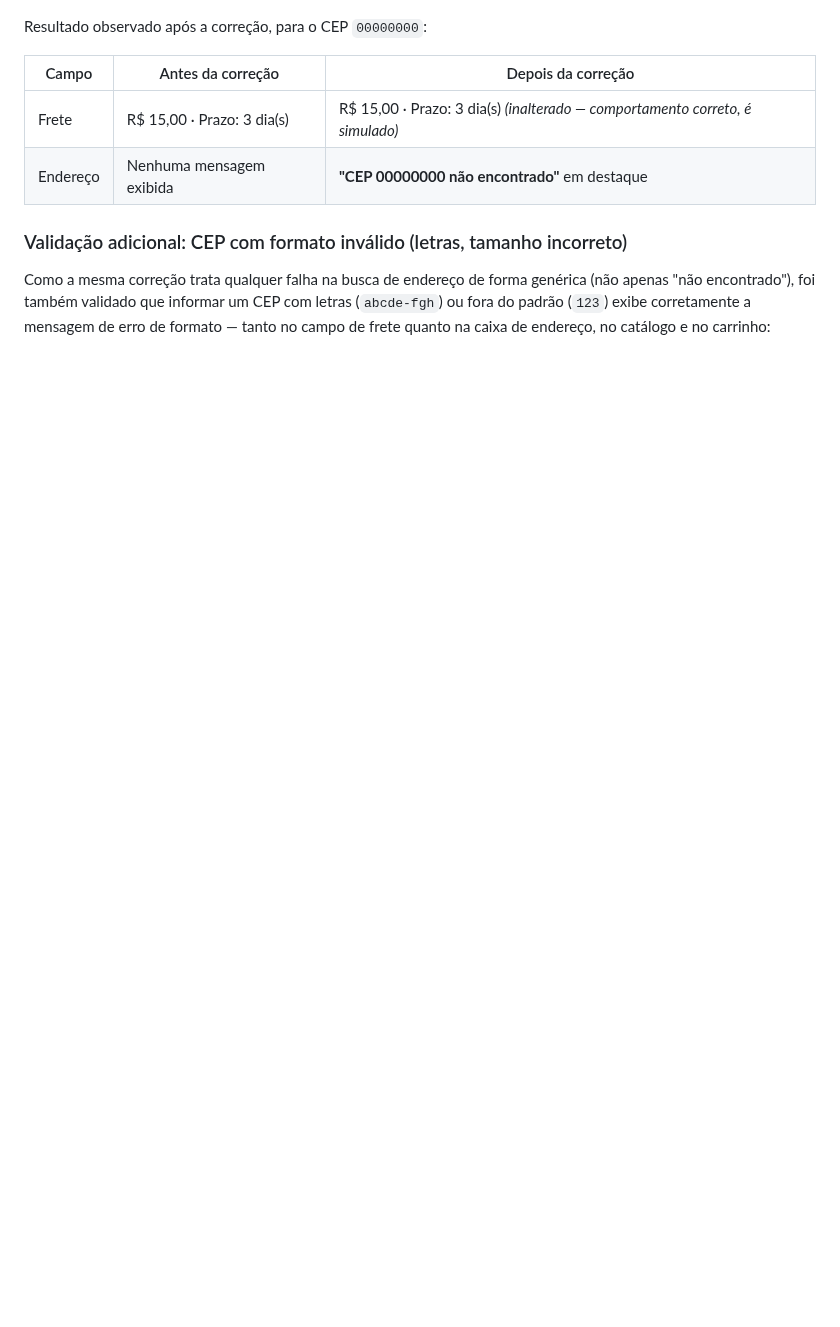
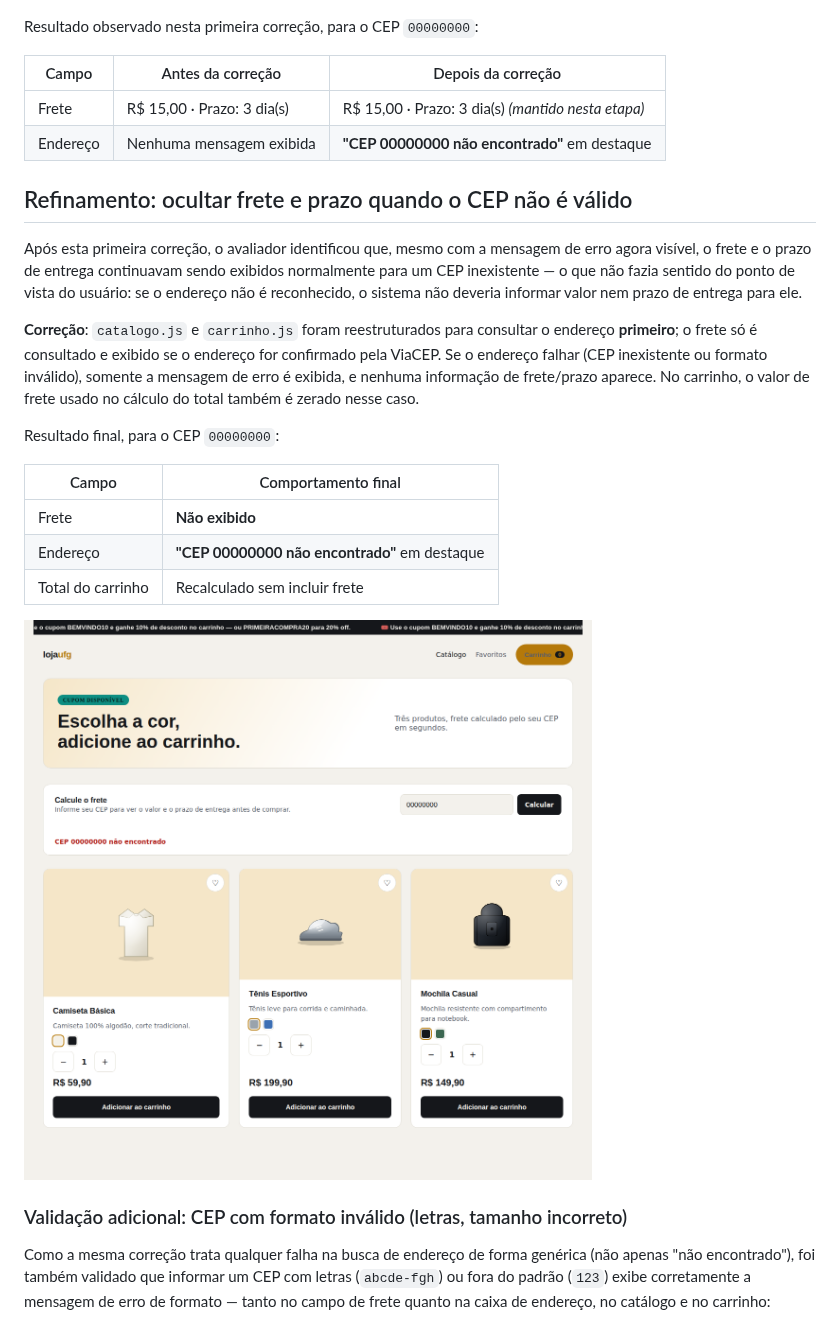
Before and after one commit to Renan-O-Moreira/mini_projeto_UFG, a Markdown page: docs/evidencias/correcao_cep_nao_encontrado.md, the part around the change. GitHub-like rendering; pictures changed too: docs/evidencias/imagens/correcao_cep_sem_frete.png (added); blank space fills up the shorter version.

```diff
--- a/docs/evidencias/correcao_cep_nao_encontrado.md
+++ b/docs/evidencias/correcao_cep_nao_encontrado.md
@@ -48,12 +48,38 @@ confirmando visualmente o comportamento em ambas as páginas
 
 ![Mensagem de erro exibida corretamente para CEP inexistente](imagens/correcao_cep_nao_encontrado.png)
 
-Resultado observado após a correção, para o CEP `00000000`:
+Resultado observado nesta primeira correção, para o CEP `00000000`:
 
 | Campo | Antes da correção | Depois da correção |
 |---|---|---|
-| Frete | R$ 15,00 · Prazo: 3 dia(s) | R$ 15,00 · Prazo: 3 dia(s) *(inalterado — comportamento correto, é simulado)* |
+| Frete | R$ 15,00 · Prazo: 3 dia(s) | R$ 15,00 · Prazo: 3 dia(s) *(mantido nesta etapa)* |
 | Endereço | Nenhuma mensagem exibida | **"CEP 00000000 não encontrado"** em destaque |
+
+## Refinamento: ocultar frete e prazo quando o CEP não é válido
+
+Após esta primeira correção, o avaliador identificou que, mesmo com a
+mensagem de erro agora visível, o frete e o prazo de entrega
+continuavam sendo exibidos normalmente para um CEP inexistente — o que
+não fazia sentido do ponto de vista do usuário: se o endereço não é
+reconhecido, o sistema não deveria informar valor nem prazo de entrega
+para ele.
+
+**Correção**: `catalogo.js` e `carrinho.js` foram reestruturados para
+consultar o endereço **primeiro**; o frete só é consultado e exibido
+se o endereço for confirmado pela ViaCEP. Se o endereço falhar (CEP
+inexistente ou formato inválido), somente a mensagem de erro é
+exibida, e nenhuma informação de frete/prazo aparece. No carrinho, o
+valor de frete usado no cálculo do total também é zerado nesse caso.
+
+Resultado final, para o CEP `00000000`:
+
+| Campo | Comportamento final |
+|---|---|
+| Frete | **Não exibido** |
+| Endereço | **"CEP 00000000 não encontrado"** em destaque |
+| Total do carrinho | Recalculado sem incluir frete |
+
+![CEP inexistente: apenas a mensagem de erro é exibida, sem frete nem prazo](imagens/correcao_cep_sem_frete.png)
 
 ### Validação adicional: CEP com formato inválido (letras, tamanho incorreto)
 
```
Also changed, not shown: README.md (+6 -3 lines), 2 other files.
